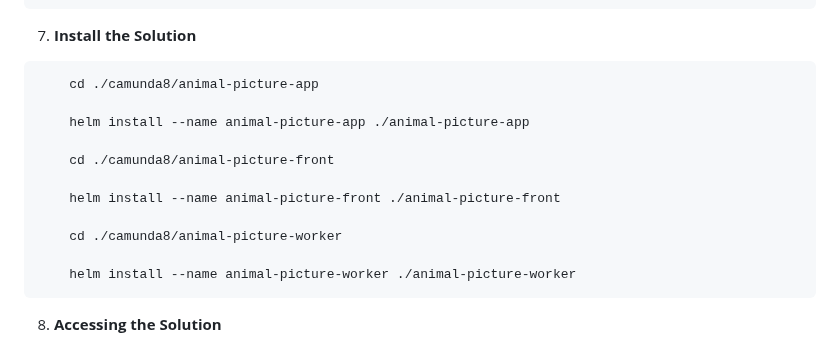
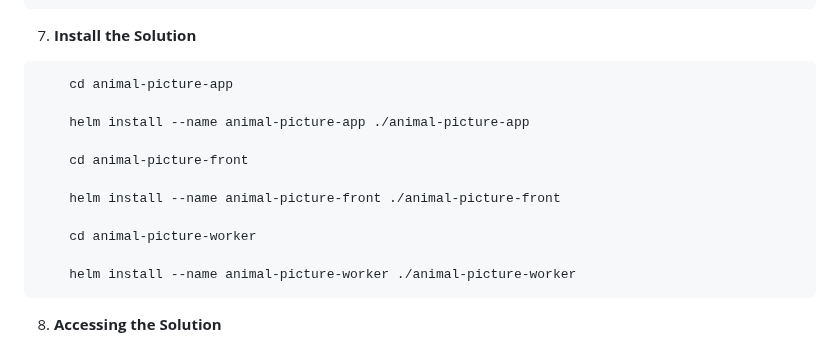
Before and after one commit to setembrinolusa/camunda8, a Markdown page: README.md, the part around the change. Drawn GitHub-style.

Commit message:
Ajustes Heml

````diff
--- a/README.md
+++ b/README.md
@@ -147,15 +147,15 @@
 7. **Install the Solution**
 
 ```bash
-    cd ./camunda8/animal-picture-app
+    cd animal-picture-app
 
     helm install --name animal-picture-app ./animal-picture-app
 
-    cd ./camunda8/animal-picture-front
+    cd animal-picture-front
 
     helm install --name animal-picture-front ./animal-picture-front
 
-    cd ./camunda8/animal-picture-worker
+    cd animal-picture-worker
 
     helm install --name animal-picture-worker ./animal-picture-worker
 ```
````
